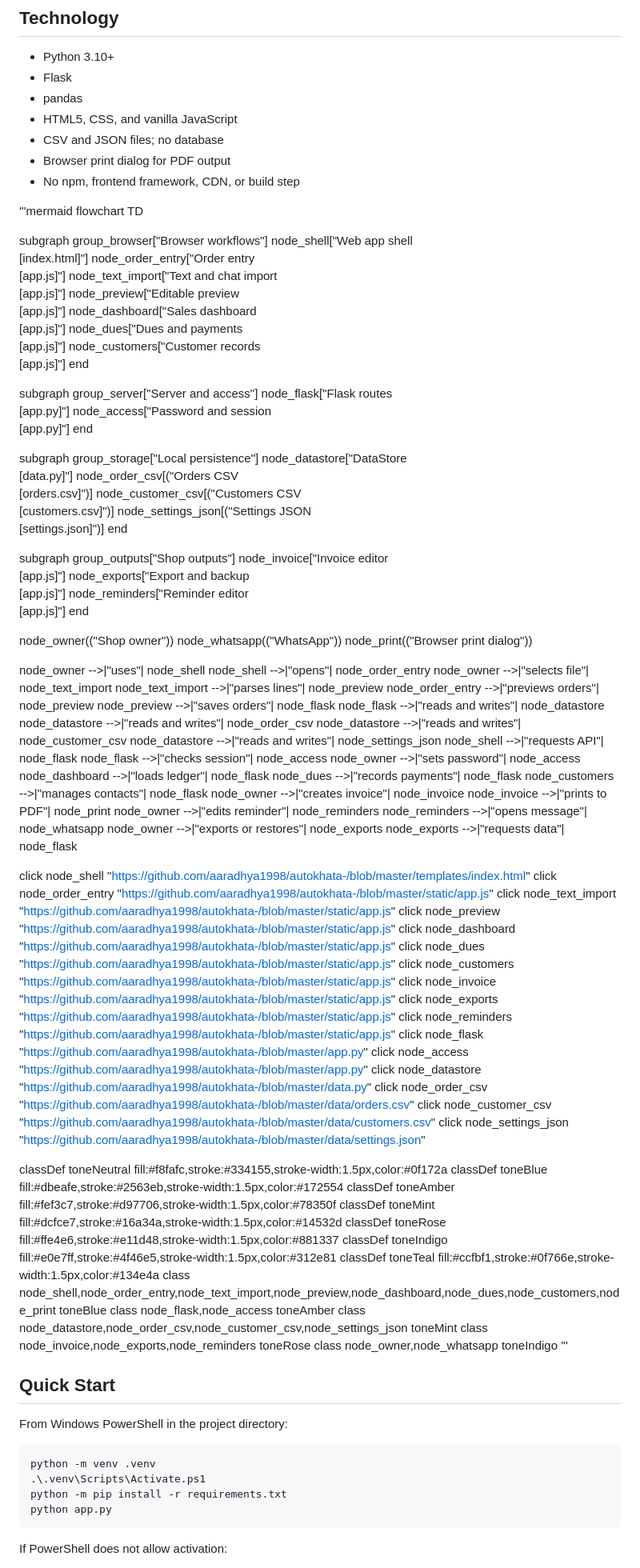
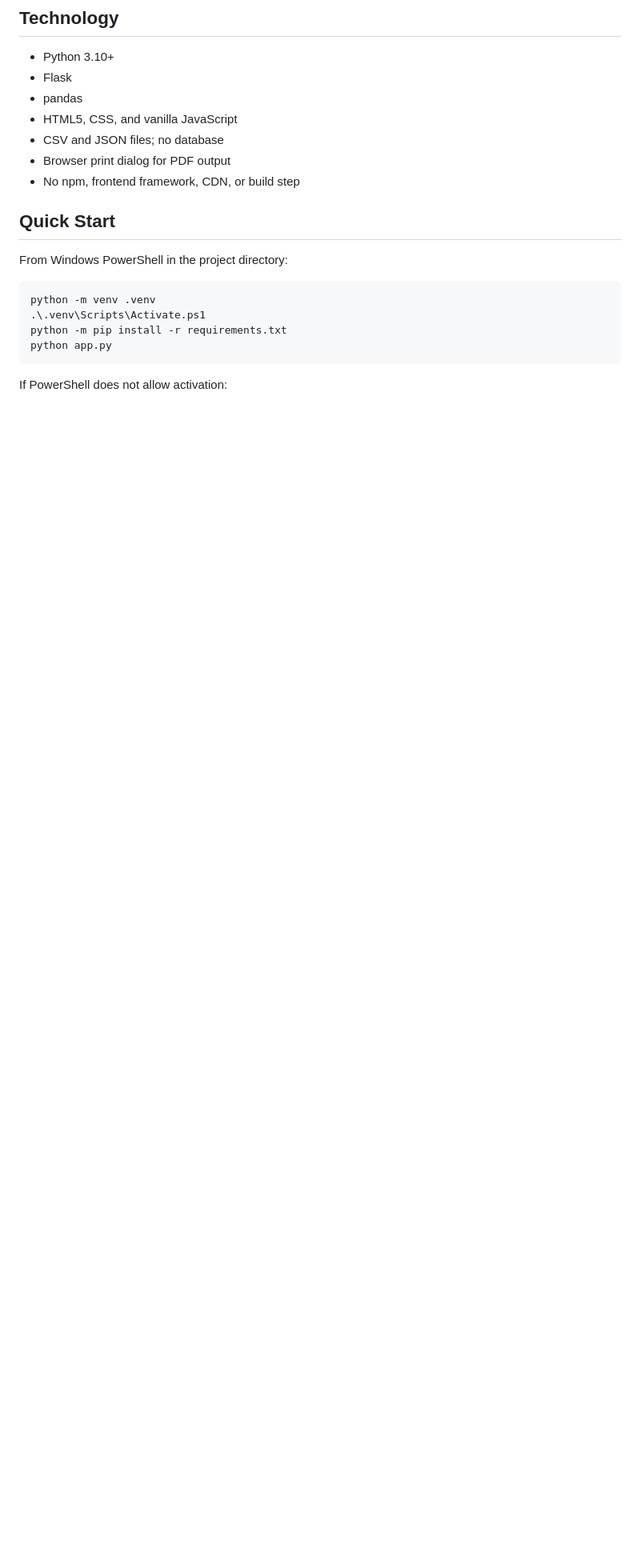
Before and after one commit to Aaradhya1998/AutoKhata-, a Markdown page: README.md, the part around the change. Shown at 80% size. Drawn GitHub-style; blank space fills up the shorter version.

```diff
--- a/README.md
+++ b/README.md
@@ -36,94 +36,7 @@ Built during the 6-hour Promptwars x Hack2Skill x KickToTech hackathon (Google f
 - No npm, frontend framework, CDN, or build step
 
 
-'''mermaid
-flowchart TD
 
-subgraph group_browser["Browser workflows"]
-  node_shell["Web app shell<br/>[index.html]"]
-  node_order_entry["Order entry<br/>[app.js]"]
-  node_text_import["Text and chat import<br/>[app.js]"]
-  node_preview["Editable preview<br/>[app.js]"]
-  node_dashboard["Sales dashboard<br/>[app.js]"]
-  node_dues["Dues and payments<br/>[app.js]"]
-  node_customers["Customer records<br/>[app.js]"]
-end
-
-subgraph group_server["Server and access"]
-  node_flask["Flask routes<br/>[app.py]"]
-  node_access["Password and session<br/>[app.py]"]
-end
-
-subgraph group_storage["Local persistence"]
-  node_datastore["DataStore<br/>[data.py]"]
-  node_order_csv[("Orders CSV<br/>[orders.csv]")]
-  node_customer_csv[("Customers CSV<br/>[customers.csv]")]
-  node_settings_json[("Settings JSON<br/>[settings.json]")]
-end
-
-subgraph group_outputs["Shop outputs"]
-  node_invoice["Invoice editor<br/>[app.js]"]
-  node_exports["Export and backup<br/>[app.js]"]
-  node_reminders["Reminder editor<br/>[app.js]"]
-end
-
-node_owner(("Shop owner"))
-node_whatsapp(("WhatsApp"))
-node_print(("Browser print dialog"))
-
-node_owner -->|"uses"| node_shell
-node_shell -->|"opens"| node_order_entry
-node_owner -->|"selects file"| node_text_import
-node_text_import -->|"parses lines"| node_preview
-node_order_entry -->|"previews orders"| node_preview
-node_preview -->|"saves orders"| node_flask
-node_flask -->|"reads and writes"| node_datastore
-node_datastore -->|"reads and writes"| node_order_csv
-node_datastore -->|"reads and writes"| node_customer_csv
-node_datastore -->|"reads and writes"| node_settings_json
-node_shell -->|"requests API"| node_flask
-node_flask -->|"checks session"| node_access
-node_owner -->|"sets password"| node_access
-node_dashboard -->|"loads ledger"| node_flask
-node_dues -->|"records payments"| node_flask
-node_customers -->|"manages contacts"| node_flask
-node_owner -->|"creates invoice"| node_invoice
-node_invoice -->|"prints to PDF"| node_print
-node_owner -->|"edits reminder"| node_reminders
-node_reminders -->|"opens message"| node_whatsapp
-node_owner -->|"exports or restores"| node_exports
-node_exports -->|"requests data"| node_flask
-
-click node_shell "https://github.com/aaradhya1998/autokhata-/blob/master/templates/index.html"
-click node_order_entry "https://github.com/aaradhya1998/autokhata-/blob/master/static/app.js"
-click node_text_import "https://github.com/aaradhya1998/autokhata-/blob/master/static/app.js"
-click node_preview "https://github.com/aaradhya1998/autokhata-/blob/master/static/app.js"
-click node_dashboard "https://github.com/aaradhya1998/autokhata-/blob/master/static/app.js"
-click node_dues "https://github.com/aaradhya1998/autokhata-/blob/master/static/app.js"
-click node_customers "https://github.com/aaradhya1998/autokhata-/blob/master/static/app.js"
-click node_invoice "https://github.com/aaradhya1998/autokhata-/blob/master/static/app.js"
-click node_exports "https://github.com/aaradhya1998/autokhata-/blob/master/static/app.js"
-click node_reminders "https://github.com/aaradhya1998/autokhata-/blob/master/static/app.js"
-click node_flask "https://github.com/aaradhya1998/autokhata-/blob/master/app.py"
-click node_access "https://github.com/aaradhya1998/autokhata-/blob/master/app.py"
-click node_datastore "https://github.com/aaradhya1998/autokhata-/blob/master/data.py"
-click node_order_csv "https://github.com/aaradhya1998/autokhata-/blob/master/data/orders.csv"
-click node_customer_csv "https://github.com/aaradhya1998/autokhata-/blob/master/data/customers.csv"
-click node_settings_json "https://github.com/aaradhya1998/autokhata-/blob/master/data/settings.json"
-
-classDef toneNeutral fill:#f8fafc,stroke:#334155,stroke-width:1.5px,color:#0f172a
-classDef toneBlue fill:#dbeafe,stroke:#2563eb,stroke-width:1.5px,color:#172554
-classDef toneAmber fill:#fef3c7,stroke:#d97706,stroke-width:1.5px,color:#78350f
-classDef toneMint fill:#dcfce7,stroke:#16a34a,stroke-width:1.5px,color:#14532d
-classDef toneRose fill:#ffe4e6,stroke:#e11d48,stroke-width:1.5px,color:#881337
-classDef toneIndigo fill:#e0e7ff,stroke:#4f46e5,stroke-width:1.5px,color:#312e81
-classDef toneTeal fill:#ccfbf1,stroke:#0f766e,stroke-width:1.5px,color:#134e4a
-class node_shell,node_order_entry,node_text_import,node_preview,node_dashboard,node_dues,node_customers,node_print toneBlue
-class node_flask,node_access toneAmber
-class node_datastore,node_order_csv,node_customer_csv,node_settings_json toneMint
-class node_invoice,node_exports,node_reminders toneRose
-class node_owner,node_whatsapp toneIndigo
-'''
 ## Quick Start
 
 From Windows PowerShell in the project directory:
```
